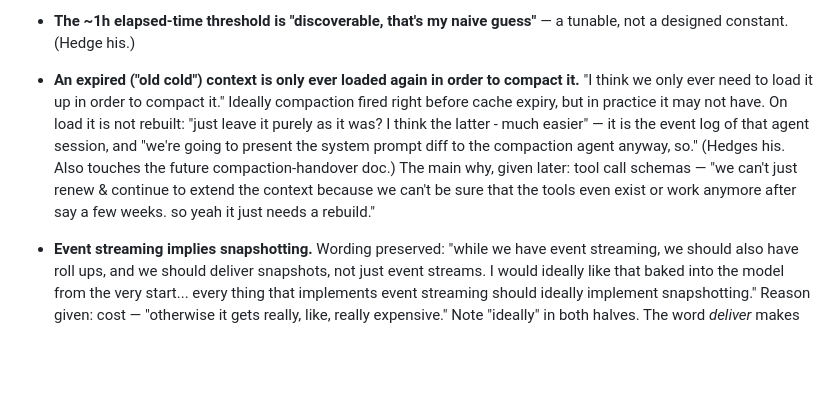
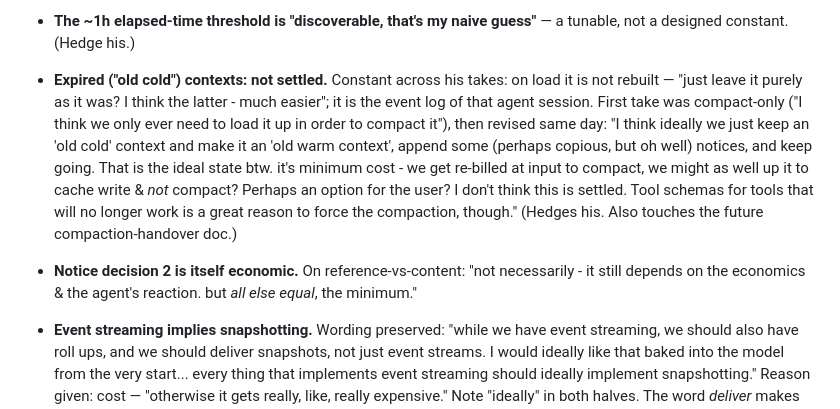
Before and after one commit to maxeonyx/agent-harness, a Markdown page: docs/process/REQUIREMENTS.md, the part around the change. GitHub-like rendering; blank space fills up the shorter version.

Commit message:
Cold-context reopened: revive-as-warm is the ideal, compaction forced by dead tool schemas; decision 2 is economic

```diff
--- a/docs/process/REQUIREMENTS.md
+++ b/docs/process/REQUIREMENTS.md
@@ -239,17 +239,22 @@ by the rewritten doc:
   this tool code version, or not?"
 - **The ~1h elapsed-time threshold is "discoverable, that's my naive
   guess"** — a tunable, not a designed constant. (Hedge his.)
-- **An expired ("old cold") context is only ever loaded again in order to
-  compact it.** "I think we only ever need to load it up in order to
-  compact it." Ideally compaction fired right before cache expiry, but in
-  practice it may not have. On load it is not rebuilt: "just leave it
-  purely as it was? I think the latter - much easier" — it is the event
-  log of that agent session, and "we're going to present the system
-  prompt diff to the compaction agent anyway, so." (Hedges his. Also
-  touches the future compaction-handover doc.) The main why, given later:
-  tool call schemas — "we can't just renew & continue to extend the
-  context because we can't be sure that the tools even exist or work
-  anymore after say a few weeks. so yeah it just needs a rebuild."
+- **Expired ("old cold") contexts: not settled.** Constant across his
+  takes: on load it is not rebuilt — "just leave it purely as it was? I
+  think the latter - much easier"; it is the event log of that agent
+  session. First take was compact-only ("I think we only ever need to
+  load it up in order to compact it"), then revised same day: "I think
+  ideally we just keep an 'old cold' context and make it an 'old warm
+  context', append some (perhaps copious, but oh well) notices, and keep
+  going. That is the ideal state btw. it's minimum cost - we get
+  re-billed at input to compact, we might as well up it to cache write &
+  *not* compact? Perhaps an option for the user? I don't think this is
+  settled. Tool schemas for tools that will no longer work is a great
+  reason to force the compaction, though." (Hedges his. Also touches the
+  future compaction-handover doc.)
+- **Notice decision 2 is itself economic.** On reference-vs-content: "not
+  necessarily - it still depends on the economics & the agent's reaction.
+  but *all else equal*, the minimum."
 
 - **Event streaming implies snapshotting.** Wording preserved: "while we
   have event streaming, we should also have roll ups, and we should deliver
```
